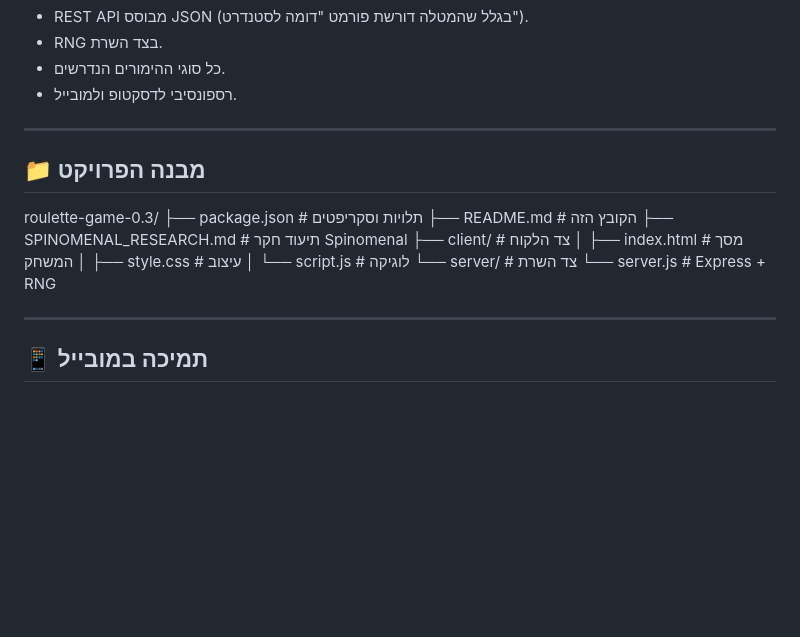
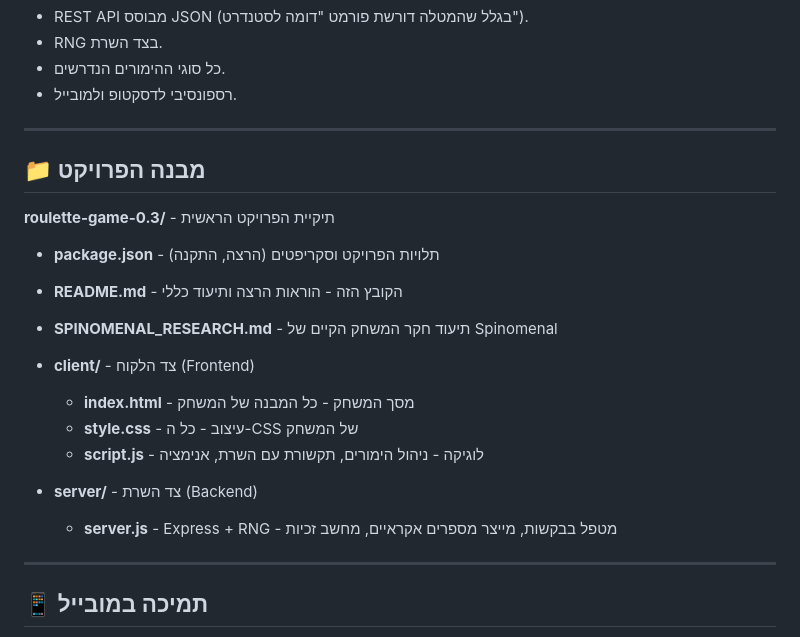
Before and after one commit to shalev7948/roulette-game-0.3, a Markdown page: roulette-game 0.3/README.md, the part around the change. GitHub-like rendering; blank space fills up the shorter version.

```diff
--- a/roulette-game 0.3/README.md
+++ b/roulette-game 0.3/README.md
@@ -210,19 +210,21 @@ Content-Type: application/json
 - רספונסיבי לדסקטופ ולמובייל.
 
 ---
+ ## 📁 מבנה הפרויקט
 
-## 📁 מבנה הפרויקט
+**roulette-game-0.3/** - תיקיית הפרויקט הראשית
 
-roulette-game-0.3/
-├── package.json               # תלויות וסקריפטים
-├── README.md                  # הקובץ הזה
-├── SPINOMENAL_RESEARCH.md     # תיעוד חקר Spinomenal
-├── client/                    # צד הלקוח
-│   ├── index.html             # מסך המשחק
-│   ├── style.css              # עיצוב
-│   └── script.js              # לוגיקה
-└── server/                    # צד השרת
-    └── server.js              # Express + RNG
+- **package.json** - תלויות הפרויקט וסקריפטים (הרצה, התקנה)
+- **README.md** - הקובץ הזה - הוראות הרצה ותיעוד כללי
+- **SPINOMENAL_RESEARCH.md** - תיעוד חקר המשחק הקיים של Spinomenal
+
+- **client/** - צד הלקוח (Frontend)
+  - **index.html** - מסך המשחק - כל המבנה של המשחק
+  - **style.css** - עיצוב - כל ה-CSS של המשחק
+  - **script.js** - לוגיקה - ניהול הימורים, תקשורת עם השרת, אנימציה
+
+- **server/** - צד השרת (Backend)
+  - **server.js** - Express + RNG - מטפל בבקשות, מייצר מספרים אקראיים, מחשב זכיות
 
 ---
 
```
